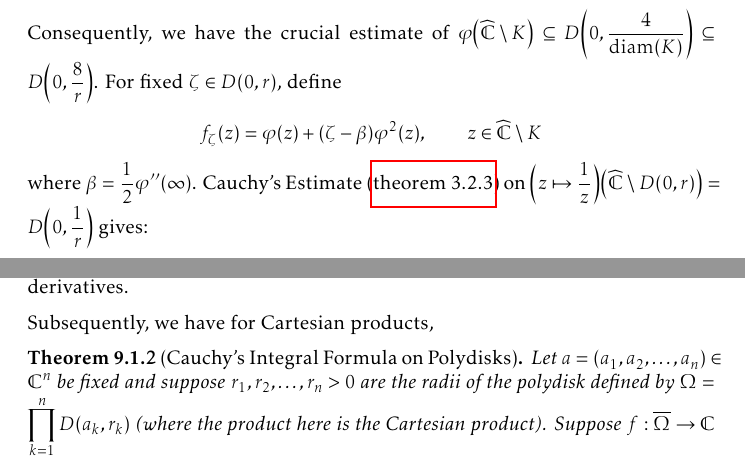
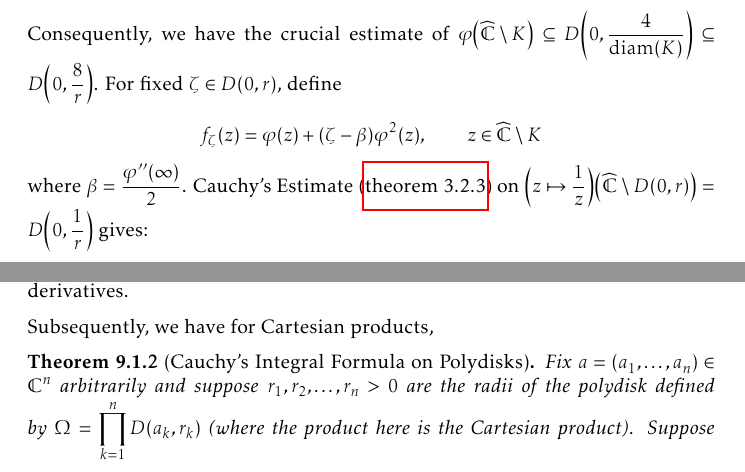
Before and after one commit to slipperking/complex-analysis-latex, a LaTeX document (main.tex): two parts of pages 168 and 179 of 190, joined at a grey line, cut so that both start at the same text. Compiled offline with pdfLaTeX.

Commit message:
overleaf_to_git (Sat Sep 20 01:20:57 2025 -0700): update main.tex from r21743 to r21746

```diff
--- a/main.tex
+++ b/main.tex
@@ -3808,7 +3808,7 @@ Let \(z=f^{-1}(w)\). Then we have
 \begin{proof}
     First consider the case when \(a=0\).
 
-    Let \(\widetilde{\varphi}\) be a conformal mapping from \(\extcomplex\setminus K\) to \(\mathbb{D}\), such that \(\widetilde{\varphi}(\infty)=0\) and \(\alpha=\widetilde{\varphi}'(\infty)\in\mathbb{R}_{>0}\). Let \(\varphi(z)=\frac{1}{\alpha}\widetilde{\varphi}(z)\). It follows that \(\varphi'(\infty)=1\), \(\varphi(\infty)=0\). By \cref{prop:complementbiholomorphismquarterestimate}, \[\abs{\alpha}\geq\frac{1}{4}\diam(K)\Longleftrightarrow\abs{\varphi(z)}\leq\frac{4\abs{\widetilde{\varphi}(z)}}{\diam(K)}.\] Consequently, we have the crucial estimate of \(\varphi\qty(\extcomplex\setminus K)\subseteq D\qty(0,\frac{4}{\diam(K)})\subseteq D\qty(0,\frac{8}{r})\). For fixed \(\zeta\in D(0,r)\), define \[f_\zeta(z)=\varphi(z)+(\zeta-\beta)\varphi^2(z),\qquad z\in\extcomplex\setminus K\] where \(\beta=\frac{1}{2}\varphi''(\infty)\). Cauchy's Estimate (\cref{thm:cauchysestimate}) on \(\qty(z\mapsto\frac{1}{z})\qty(\extcomplex\setminus D(0,r))=D\qty(0,\frac{1}{r})\) gives: \[\abs{\beta}=\frac{1}{2}\abs{\eval{\dv[2]{z}(\varphi\qty(\frac{1}{z}))}_{z=0}}\leq\frac{\sup_{D\qty(0,\frac1r)}\abs{\varphi\qty(\frac{1}{z})}}{\operatorname{dist}\qty(0,\partial D\qty(0,\frac{1}{r}))^2}=8r.\]
+    Let \(\widetilde{\varphi}\) be a conformal mapping from \(\extcomplex\setminus K\) to \(\mathbb{D}\), such that \(\widetilde{\varphi}(\infty)=0\) and \(\alpha=\widetilde{\varphi}'(\infty)\in\mathbb{R}_{>0}\). Let \(\varphi(z)=\frac{1}{\alpha}\widetilde{\varphi}(z)\). It follows that \(\varphi'(\infty)=1\), \(\varphi(\infty)=0\). By \cref{prop:complementbiholomorphismquarterestimate}, \[\abs{\alpha}\geq\frac{1}{4}\diam(K)\Longleftrightarrow\abs{\varphi(z)}\leq\frac{4\abs{\widetilde{\varphi}(z)}}{\diam(K)}.\] Consequently, we have the crucial estimate of \(\varphi\qty(\extcomplex\setminus K)\subseteq D\qty(0,\frac{4}{\diam(K)})\subseteq D\qty(0,\frac{8}{r})\). For fixed \(\zeta\in D(0,r)\), define \[f_\zeta(z)=\varphi(z)+(\zeta-\beta)\varphi^2(z),\qquad z\in\extcomplex\setminus K\] where \(\beta=\frac{\varphi''(\infty)}{2}\). Cauchy's Estimate (\cref{thm:cauchysestimate}) on \(\qty(z\mapsto\frac{1}{z})\qty(\extcomplex\setminus D(0,r))=D\qty(0,\frac{1}{r})\) gives: \[\abs{\beta}=\frac{1}{2}\abs{\eval{\dv[2]{z}(\varphi\qty(\frac{1}{z}))}_{z=0}}\leq\frac{\sup_{D\qty(0,\frac1r)}\abs{\varphi\qty(\frac{1}{z})}}{\operatorname{dist}\qty(0,\partial D\qty(0,\frac{1}{r}))^2}=8r.\]
     Hence, \[\abs{f_\zeta(z)}\leq \abs{\varphi(z)}+\abs{\zeta-\beta}\abs{\varphi^2(z)}\leq\abs{\varphi(z)}+\abs{\zeta-\beta}\abs{\varphi^2(z)}\leq\frac{8}{r}+9r\frac{64}{r^2}=\frac{584}{r}.\] This is~\ref{itm:complementbiholomorphismquarterestimate_absolute584}. If
 \end{proof}
 \begin{proposition}\label{prop:diracdeltaapproximation}
@@ -4026,7 +4026,7 @@ If we consider \(f\) to be a function of \(z_1,\overline{z_1},z_2,\overline{z_2}
 
 Subsequently, we have for Cartesian products,
 \begin{theorem}[Cauchy's Integral Formula on Polydisks]\label{thm:cauchyintegralformulapolydisks}
-    Let \(a=\qty(a_1,a_2,\ldots,a_n)\in\mathbb{C}^n\) be fixed and suppose \(r_1, r_2,\ldots, r_n>0\) are the radii of the polydisk defined by \(\Omega=\prod_{k=1}^n D\qty(a_k, r_k)\) (where the product here is the Cartesian product).
+    Fix \(a=\qty(a_1,\ldots,a_n)\in\mathbb{C}^n\) arbitrarily and suppose \(r_1, r_2,\ldots, r_n>0\) are the radii of the polydisk defined by \(\Omega=\prod_{k=1}^n D\qty(a_k, r_k)\) (where the product here is the Cartesian product).
     Suppose \(f:\overline{\Omega}\to\mathbb{C}\) is holomorphic. For fixed \(j_1, j_2,\ldots, j_n\in\mathbb{Z}_{\geq 0}\), we have that \[\qty(\prod_{k=1}^n \frac{\partial^{j_k}}{\partial z_k^{j_k}})f(z)=\frac{\prod_{k=1}^n j_k!}{(2\piup\ii)^n}\oint_{\partial D\qty(a_1,r_1)}\cdots\oint_{\partial D\qty(a_n,r_n)}\frac{f(\zeta_1,\ldots,\zeta_n)}{\prod_{k=1}^n\qty(\zeta_k-z_k)^{j_k+1}}\dd{\zeta_n}\cdots\dd{\zeta_1}\] for any \(z=\qty(z_1,z_2,\ldots, z_n)\in\Omega\).
 \end{theorem}
 \begin{proof}
```
